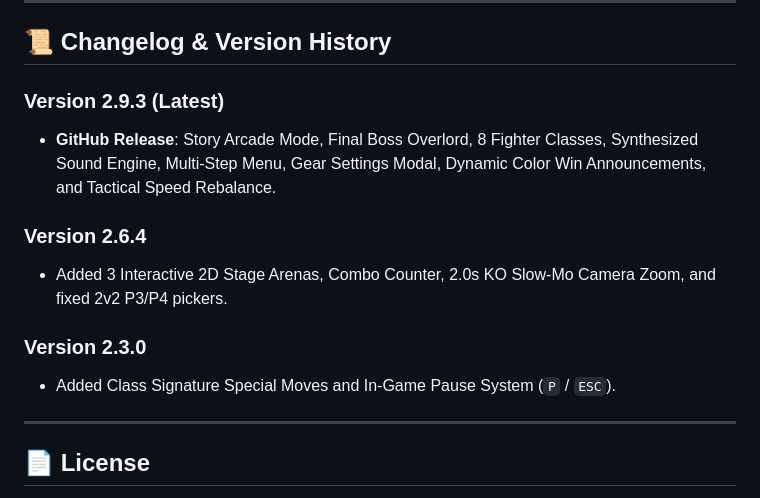
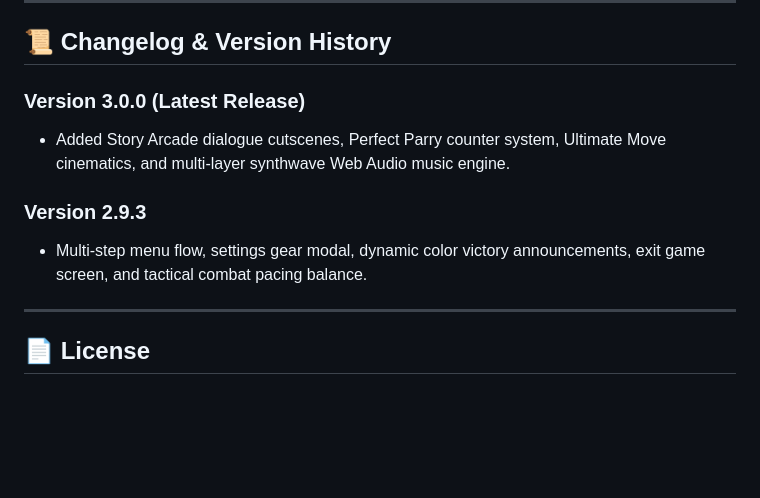
Before and after one commit to daksh23gupta10/Brawl-Sticks, a Markdown page: README.md, the part around one of its changes. Drawn GitHub-style; blank space fills up the shorter version.

```diff
--- a/README.md
+++ b/README.md
@@ -104,14 +94,11 @@ Announcer overlays and GameOver screens dynamically announce the exact color of
 
 ## 📜 Changelog & Version History
 
-### Version 2.9.3 (Latest)
-* **GitHub Release**: Story Arcade Mode, Final Boss Overlord, 8 Fighter Classes, Synthesized Sound Engine, Multi-Step Menu, Gear Settings Modal, Dynamic Color Win Announcements, and Tactical Speed Rebalance.
+### Version 3.0.0 (Latest Release)
+* Added Story Arcade dialogue cutscenes, Perfect Parry counter system, Ultimate Move cinematics, and multi-layer synthwave Web Audio music engine.
 
-### Version 2.6.4
-* Added 3 Interactive 2D Stage Arenas, Combo Counter, 2.0s KO Slow-Mo Camera Zoom, and fixed 2v2 P3/P4 pickers.
-
-### Version 2.3.0
-* Added Class Signature Special Moves and In-Game Pause System (`P` / `ESC`).
+### Version 2.9.3
+* Multi-step menu flow, settings gear modal, dynamic color victory announcements, exit game screen, and tactical combat pacing balance.
 
 ---
 
```
Also changed, not shown: other parts of README.md (+39 -49 lines).
